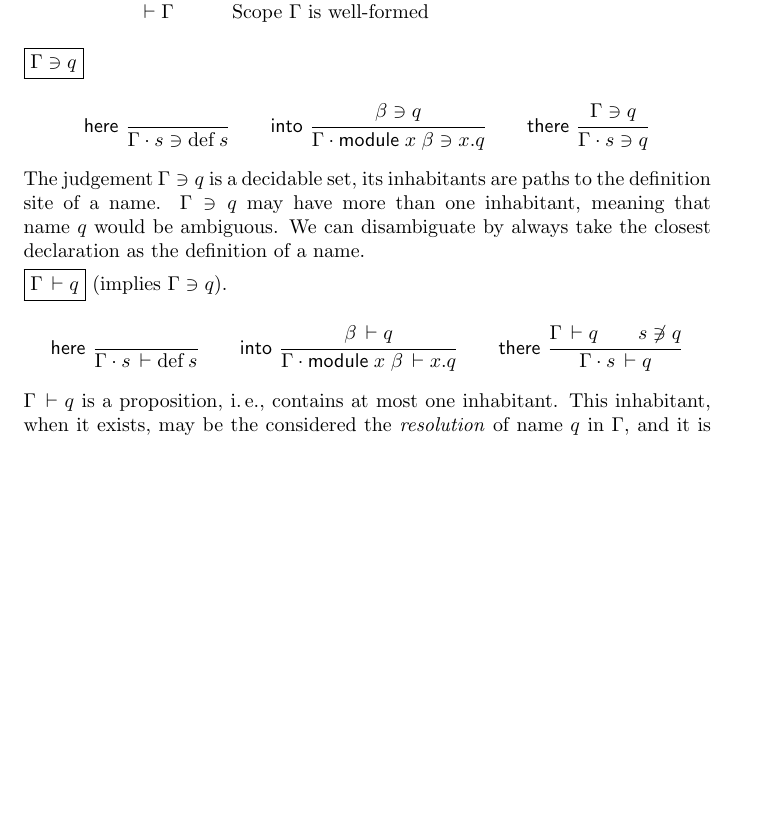
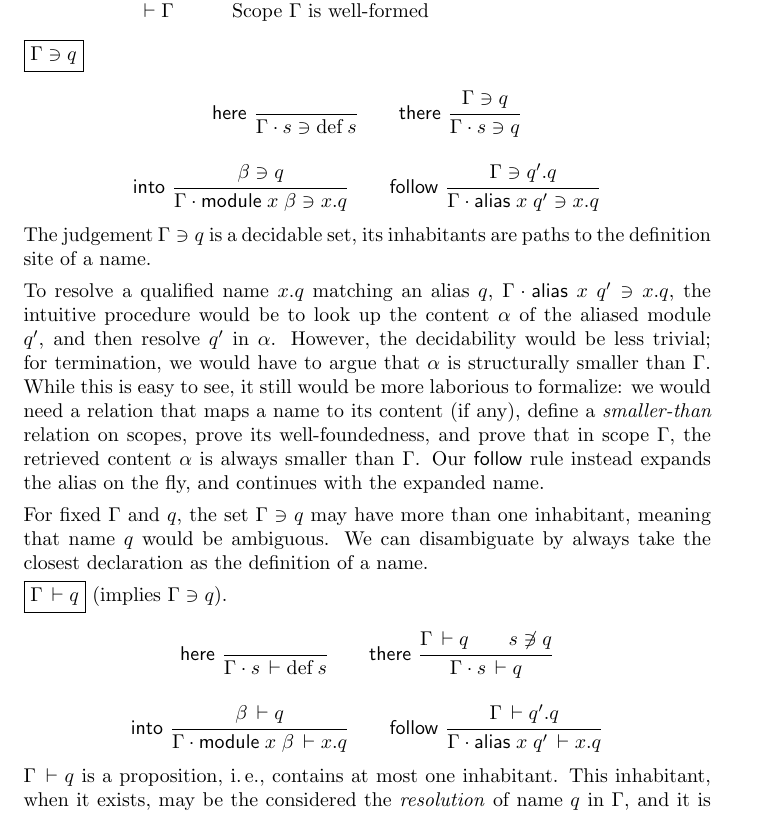
Before and after one commit to andreasabel/agda-scope, a LaTeX paper (notes/modcal.tex, which reads notes/macros.tex): part of page 2 of 3, cut so that both start at the same text, the shorter picture padded with empty space. Compiled offline with pdfLaTeX.

Commit message:
[ notes ] following aliases

```diff
--- a/notes/macros.tex
+++ b/notes/macros.tex
@@ -198,6 +198,7 @@
 \newcommand{\rthere}{\rulename{there}}
 \newcommand{\rhere}{\rulename{here}}
 \newcommand{\rinto}{\rulename{into}}
+\newcommand{\rfollow}{\rulename{follow}}
 
 \newcommand{\NoClash}[2]{#1 \perp #2}
 \newcommand{\WContent}[2]{#1\der#2}
--- a/notes/modcal.tex
+++ b/notes/modcal.tex
@@ -119,20 +119,41 @@ Judgements.
      }{
      }{\Contains {\Gamma \chop s} {\defined s}}
 \qquad
+   \nru{\rthere
+      }{\Contains \Gamma q
+      }{\Contains {\Gamma \chop s} q}
+\\[2ex]
   \nru{\rinto
      }{\Contains \beta q
      }{\Contains {\Gamma \chop \mdef x \beta} {x.q}}
 \qquad
-   \nru{\rthere
-      }{\Contains \Gamma q
-      }{\Contains {\Gamma \chop s} q}
+  \nru{\rfollow
+     }{\Contains \Gamma {q'.q}
+     }{\Contains {\Gamma \chop \malias x q'} {x.q}}
 \end{gather*}
 The judgement $\Contains \Gamma q$ is a decidable set, its inhabitants
 are paths to the definition site of a name.
+
+To resolve a qualified name $x.q$ matching an alias $q$,
+$\Contains {\Gamma \chop \malias x q'} {x.q}$,
+the intuitive procedure would be to look up the content $\alpha$
+of the aliased module $q'$, and then resolve $q'$ in $\alpha$.
+However, the decidability would be less trivial; for termination,
+we would have to argue that $\alpha$ is structurally smaller
+than $\Gamma$.  While this is easy to see, it still would be more
+laborious to formalize: we would need a relation that maps a name to
+its content (if any), define a \emph{smaller-than} relation on scopes,
+prove its well-foundedness, and prove that in scope $\Gamma$,
+the retrieved content $\alpha$ is always smaller than $\Gamma$.
+Our $\rfollow$ rule instead expands the alias on the fly, and
+continues with the expanded name.
+
+
 % A name $q$ is
 % \emph{ambiguous} in scope $\Gamma$ if $\Contains \Gamma q$ has more
 % than one inhabitant.
-$\Contains \Gamma q$ may have more than one inhabitant, meaning that
+For fixed $\Gamma$ and $q$, the set $\Contains \Gamma q$
+may have more than one inhabitant, meaning that
 name $q$ would be ambiguous.
 We can disambiguate by always take the closest declaration as the
 definition of a name.
@@ -143,13 +164,17 @@ definition of a name.
      }{
      }{\Declares {\Gamma \chop s} {\defined s}}
 \qquad
+   \nru{\rthere
+      }{\Declares \Gamma q \qquad \NotContains s q
+      }{\Declares {\Gamma \chop s} q}
+\\[2ex]
   \nru{\rinto
      }{\Declares \beta q
      }{\Declares {\Gamma \chop \mdef x \beta} {x.q}}
 \qquad
-   \nru{\rthere
-      }{\Declares \Gamma q \qquad \NotContains s q
-      }{\Declares {\Gamma \chop s} q}
+  \nru{\rfollow
+     }{\Declares \Gamma {q'.q}
+     }{\Declares {\Gamma \chop \malias x q'} {x.q}}
 \end{gather*}
 $\Declares \Gamma q$ is a proposition, \ie, contains at most one
 inhabitant.  This inhabitant, when it exists, may be the considered
```
